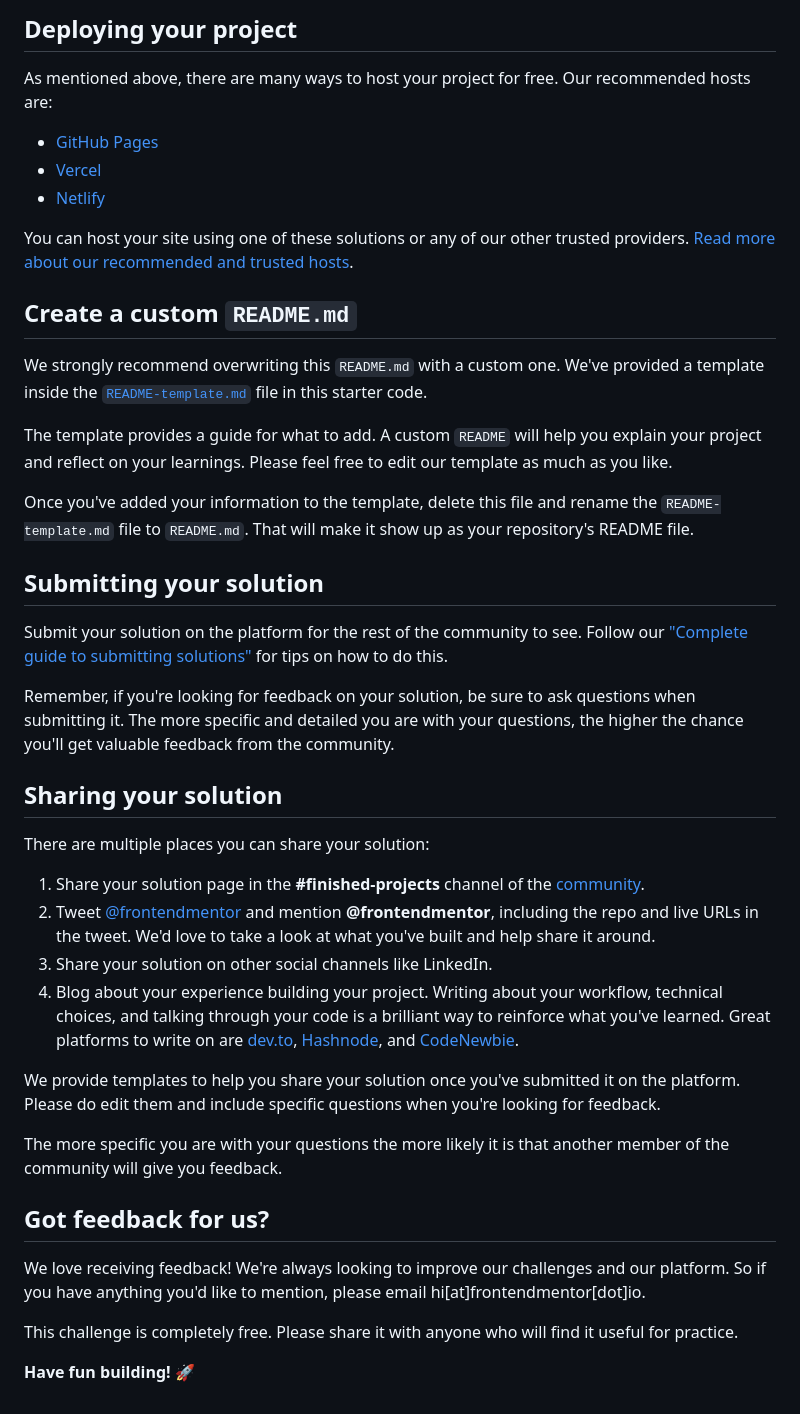
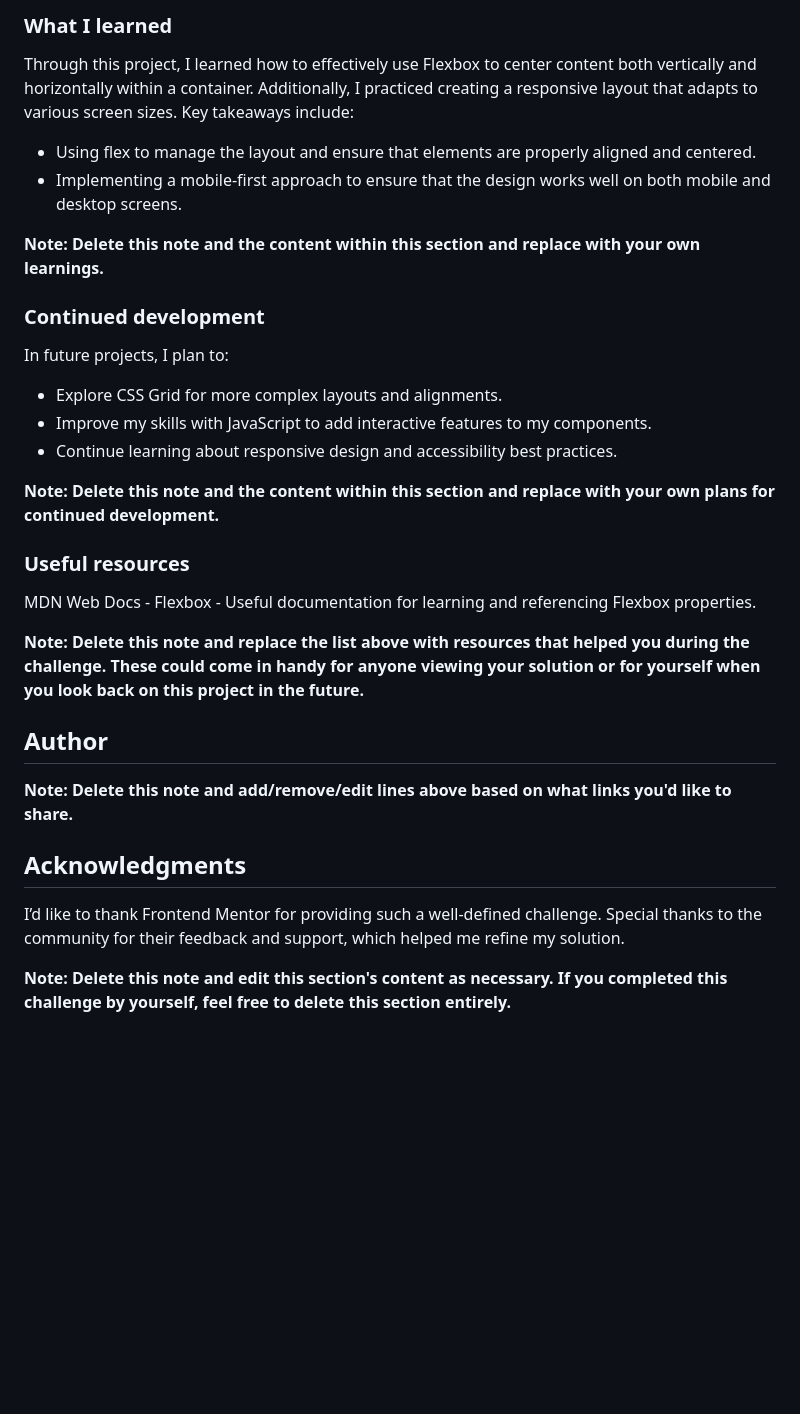
Before and after one commit to BorysPresn/qr-code-component, a Markdown page: README.md, the part around one of its changes. GitHub-like rendering; blank space fills up the shorter version.

```diff
--- a/README.md
+++ b/README.md
@@ -43,45 +50,34 @@ Feel free to use any workflow that you feel comfortable with. Below is a suggest
 
-## Deploying your project
+### What I learned
 
-As mentioned above, there are many ways to host your project for free. Our recommended hosts are:
+Through this project, I learned how to effectively use Flexbox to center content both vertically and horizontally within a container. Additionally, I practiced creating a responsive layout that adapts to various screen sizes. Key takeaways include:
+ - Using flex to manage the layout and ensure that elements are properly aligned and centered.
+ - Implementing a mobile-first approach to ensure that the design works well on both mobile and desktop screens.
 
-- [GitHub Pages](https://pages.github.com/)
-- [Vercel](https://vercel.com/)
-- [Netlify](https://www.netlify.com/)
+**Note: Delete this note and the content within this section and replace with your own learnings.**
 
-You can host your site using one of these solutions or any of our other trusted providers. [Read more about our recommended and trusted hosts](https://medium.com/frontend-mentor/frontend-mentor-trusted-hosting-providers-bf000dfebe).
+### Continued development
 
-## Create a custom `README.md`
+In future projects, I plan to:
 
-We strongly recommend overwriting this `README.md` with a custom one. We've provided a template inside the [`README-template.md`](./README-template.md) file in this starter code.
+ - Explore CSS Grid for more complex layouts and alignments.
+ - Improve my skills with JavaScript to add interactive features to my components.
+ - Continue learning about responsive design and accessibility best practices.
 
-The template provides a guide for what to add. A custom `README` will help you explain your project and reflect on your learnings. Please feel free to edit our template as much as you like.
+**Note: Delete this note and the content within this section and replace with your own plans for continued development.**
 
-Once you've added your information to the template, delete this file and rename the `README-template.md` file to `README.md`. That will make it show up as your repository's README file.
+### Useful resources
 
-## Submitting your solution
+MDN Web Docs - Flexbox - Useful documentation for learning and referencing Flexbox properties.
 
-Submit your solution on the platform for the rest of the community to see. Follow our ["Complete guide to submitting solutions"](https://medium.com/frontend-mentor/a-complete-guide-to-submitting-solutions-on-frontend-mentor-ac6384162248) for tips on how to do this.
+**Note: Delete this note and replace the list above with resources that helped you during the challenge. These could come in handy for anyone viewing your solution or for yourself when you look back on this project in the future.**
 
-Remember, if you're looking for feedback on your solution, be sure to ask questions when submitting it. The more specific and detailed you are with your questions, the higher the chance you'll get valuable feedback from the community.
+## Author
 
-## Sharing your solution
+**Note: Delete this note and add/remove/edit lines above based on what links you'd like to share.**
 
-There are multiple places you can share your solution:
+## Acknowledgments
 
-1. Share your solution page in the **#finished-projects** channel of the [community](https://www.frontendmentor.io/community).
-2. Tweet [@frontendmentor](https://twitter.com/frontendmentor) and mention **@frontendmentor**, including the repo and live URLs in the tweet. We'd love to take a look at what you've built and help share it around.
-3. Share your solution on other social channels like LinkedIn.
-4. Blog about your experience building your project. Writing about your workflow, technical choices, and talking through your code is a brilliant way to reinforce what you've learned. Great platforms to write on are [dev.to](https://dev.to/), [Hashnode](https://hashnode.com/), and [CodeNewbie](https://community.codenewbie.org/).
+I’d like to thank Frontend Mentor for providing such a well-defined challenge. Special thanks to the community for their feedback and support, which helped me refine my solution.
 
-We provide templates to help you share your solution once you've submitted it on the platform. Please do edit them and include specific questions when you're looking for feedback.
-
-The more specific you are with your questions the more likely it is that another member of the community will give you feedback.
-
-## Got feedback for us?
-
-We love receiving feedback! We're always looking to improve our challenges and our platform. So if you have anything you'd like to mention, please email hi[at]frontendmentor[dot]io.
-
-This challenge is completely free. Please share it with anyone who will find it useful for practice.
-
-**Have fun building!** 🚀
+**Note: Delete this note and edit this section's content as necessary. If you completed this challenge by yourself, feel free to delete this section entirely.**
```
Also changed, not shown: other parts of README.md (+31 -24 lines), README-template.md (deleted, +0 -103 lines).
